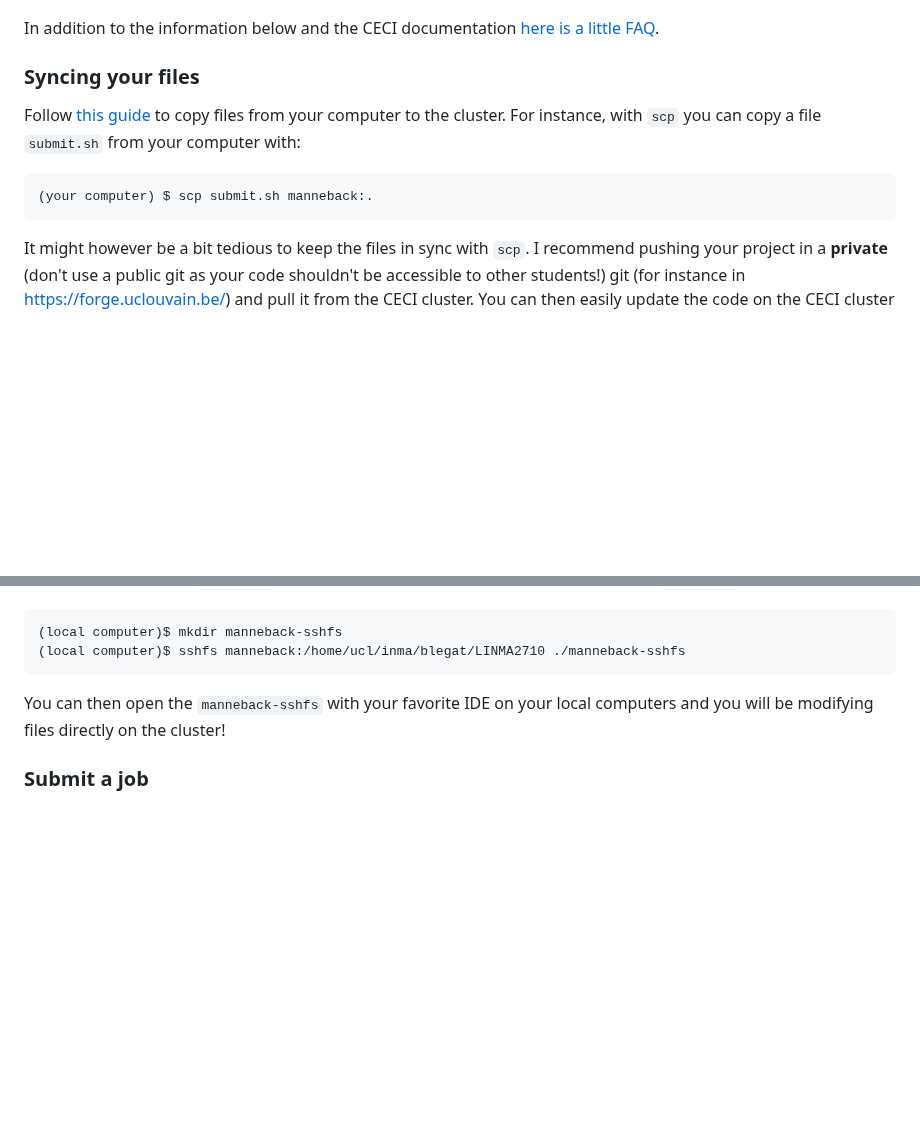
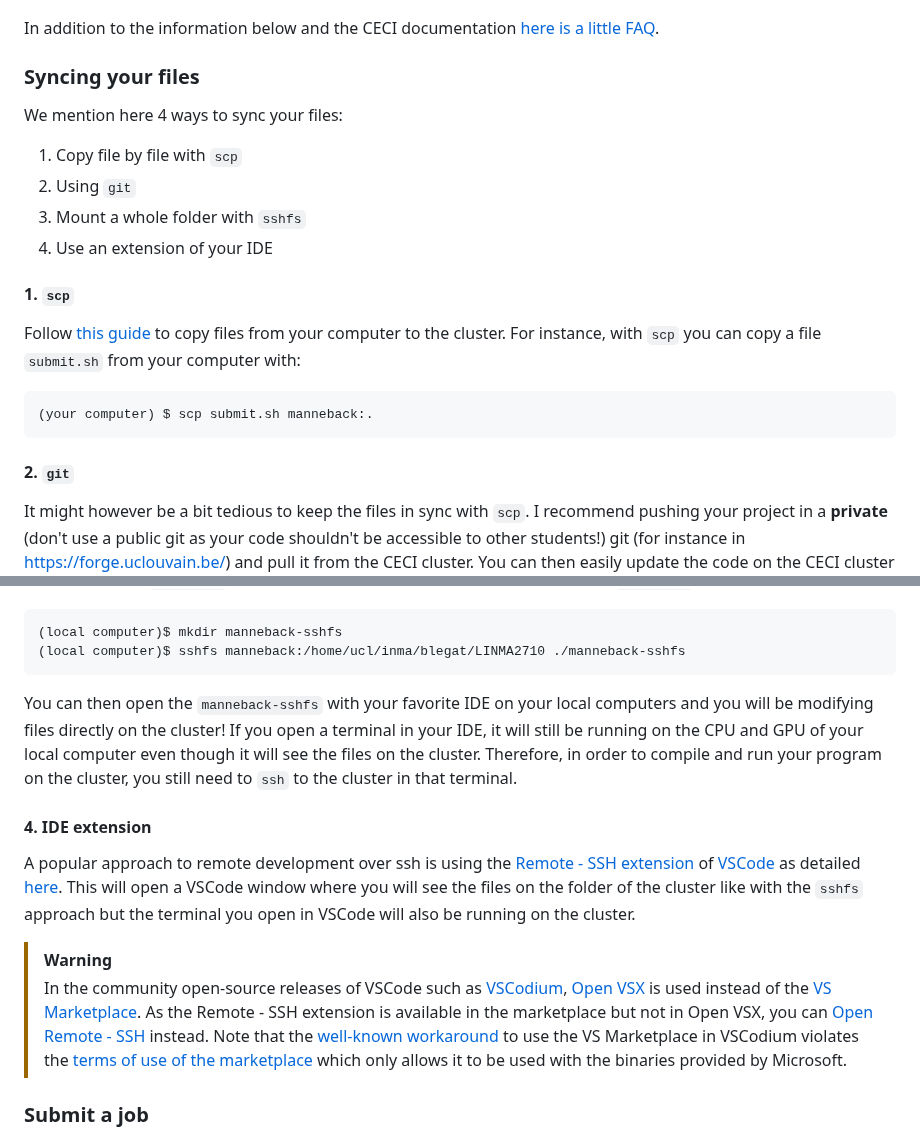
Before and after one commit to maxime-cazier/LINMA2710, a Markdown page: README.md, 2 parts joined by grey strips. Rendered like a GitHub page; blank space fills up the shorter version.

Commit message:
Mention ssh using IDE

````diff
--- a/README.md
+++ b/README.md
@@ -47,8 +47,19 @@ In addition to the information below and the CECI documentation [here is a littl
 
 ### Syncing your files
 
+We mention here 4 ways to sync your files:
+1. Copy file by file with `scp`
+2. Using `git`
+3. Mount a whole folder with `sshfs`
+4. Use an extension of your IDE
+
+#### 1. `scp`
+
 Follow [this guide](https://support.ceci-hpc.be/doc/_contents/ManagingFiles/TransferringFilesEffectively.html) to copy files from your computer to the cluster. For instance, with `scp` you can copy a file `submit.sh` from your computer with:
 ```sh
 (your computer) $ scp submit.sh manneback:.
 ```
+
+#### 2. `git`
+
 It might however be a bit tedious to keep the files in sync with `scp`. I recommend pushing your project in a **private** (don't use a public git as your code shouldn't be accessible to other students!) git (for instance in https://forge.uclouvain.be/) and pull it from the CECI cluster. You can then easily update the code on the CECI cluster with `git pull`.
@@ -61,6 +77,20 @@ To access these files locally on a new folder `manneback`, I can do
 (local computer)$ sshfs manneback:/home/ucl/inma/blegat/LINMA2710 ./manneback-sshfs
 ```
 You can then open the `manneback-sshfs` with your favorite IDE on your local computers and you will be modifying files directly on the cluster!
+If you open a terminal in your IDE, it will still be running on the CPU and GPU of your local computer even though it will see the files on the cluster.
+Therefore, in order to compile and run your program on the cluster, you still need to `ssh` to the cluster in that terminal.
+
+#### 4. IDE extension
+
+A popular approach to remote development over ssh is using the [Remote - SSH extension](https://marketplace.visualstudio.com/items?itemName=ms-vscode-remote.remote-ssh) of [VSCode](https://code.visualstudio.com/) as detailed [here](https://code.visualstudio.com/docs/remote/ssh).
+This will open a VSCode window where you will see the files on the folder of the cluster like with the `sshfs` approach but the terminal you open in
+VSCode will also be running on the cluster.
+
+> [!WARNING]
+> In the community open-source releases of VSCode such as [VSCodium](https://vscodium.com/), [Open VSX](https://open-vsx.org/) is used instead of the [VS Marketplace](https://marketplace.visualstudio.com/vscode).
+> As the Remote - SSH extension is available in the marketplace but not in Open VSX, you can [Open Remote - SSH](https://open-vsx.org/extension/jeanp413/open-remote-ssh) instead.
+> Note that the [well-known workaround](https://github.com/VSCodium/vscodium/issues/418#issuecomment-643664182) to use the VS Marketplace in VSCodium
+> violates the [terms of use of the marketplace](https://aka.ms/vsmarketplace-ToU) which only allows it to be used with the binaries provided by Microsoft.
 
 ### Submit a job
 
````
Also changed, not shown: other parts of README.md (+6 -1 lines).
